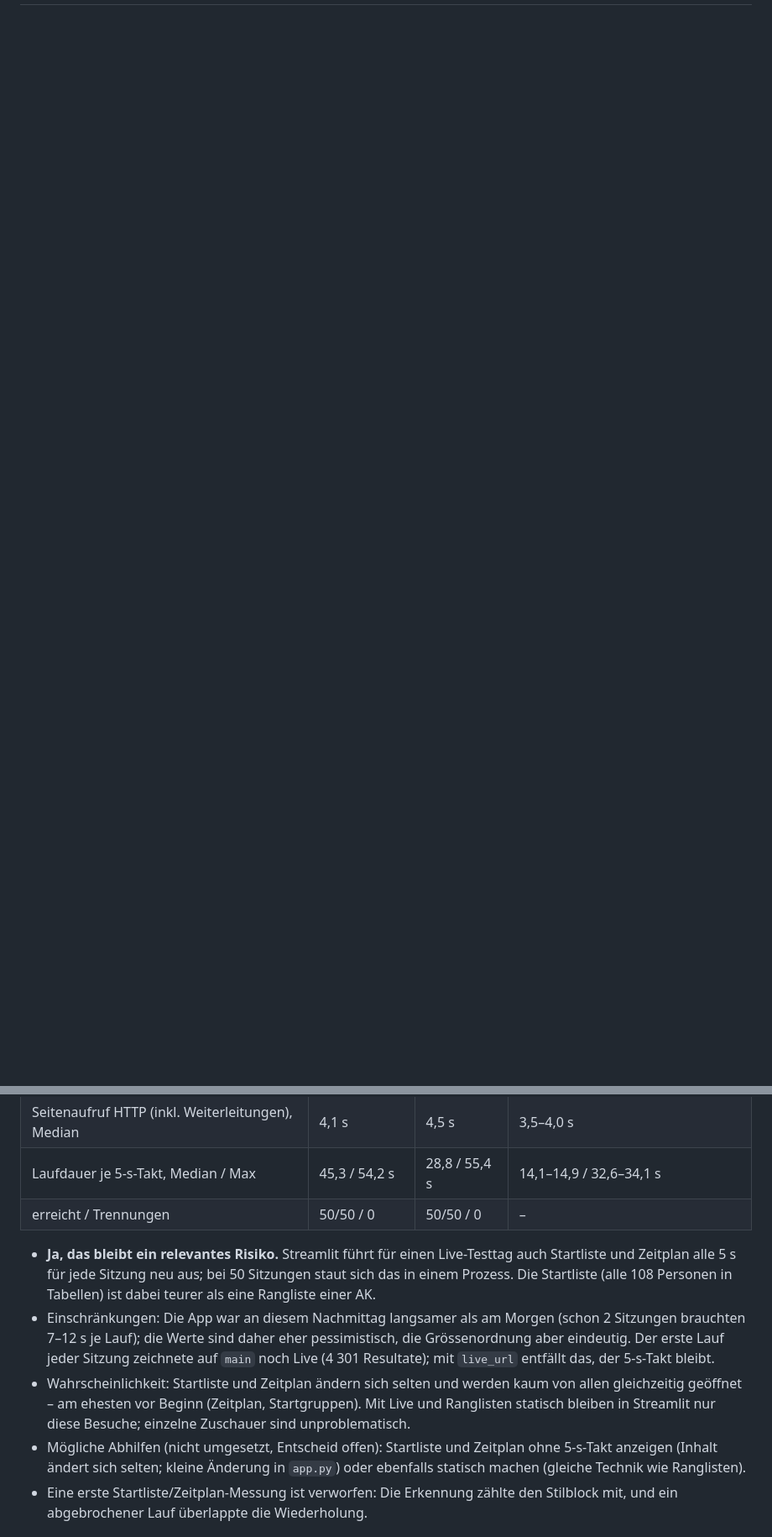
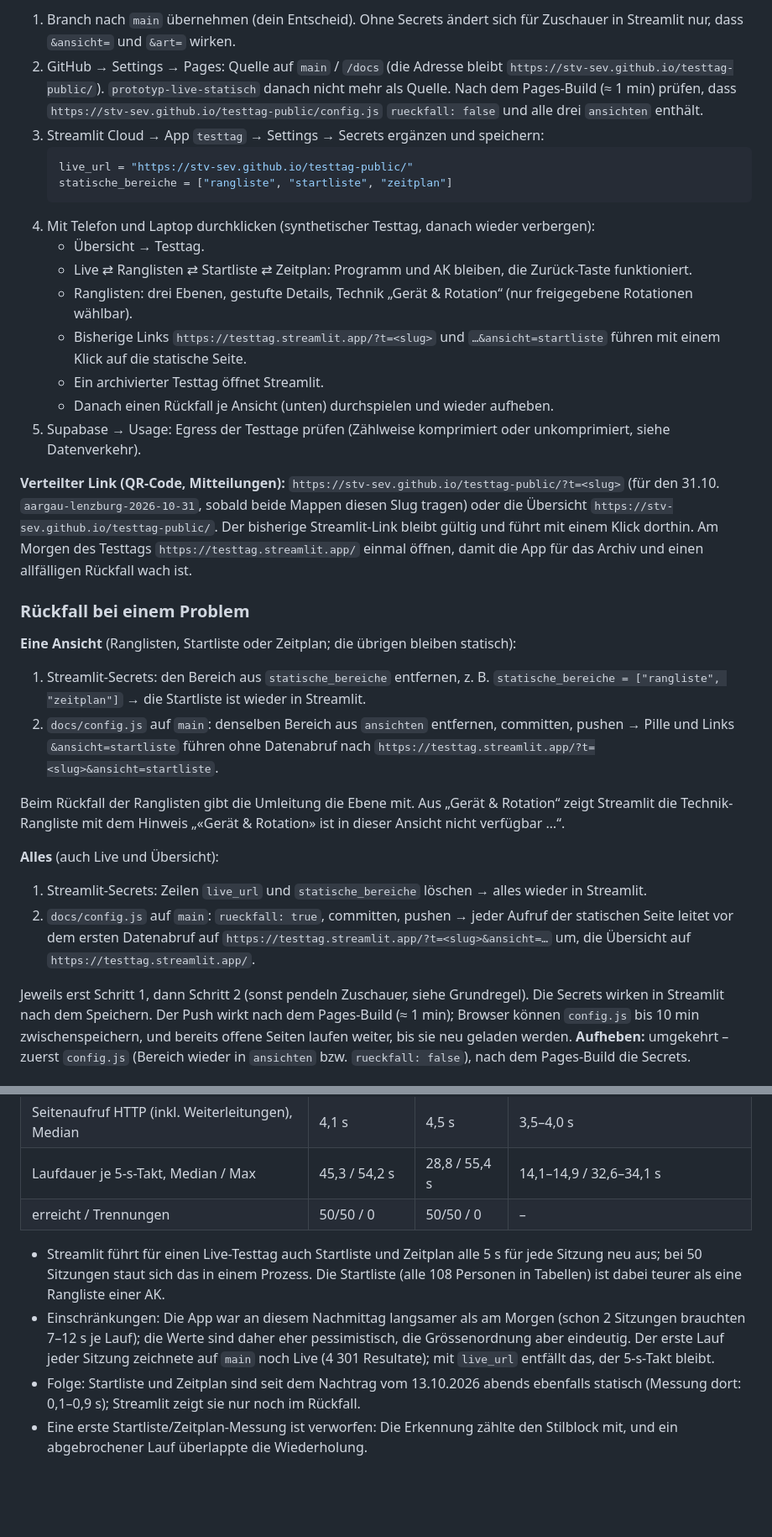
Before and after one commit to stv-sev/testtag-public, a Markdown page: prototyp/UMSTELLUNG.md, 2 parts joined by grey strips. Shown at 84% size. GitHub-like rendering; blank space fills up the shorter version.

````diff
--- a/prototyp/UMSTELLUNG.md
+++ b/prototyp/UMSTELLUNG.md
@@ -1,0 +53,49 @@
+1. Branch nach `main` übernehmen (dein Entscheid). Ohne Secrets ändert sich für Zuschauer in Streamlit nur, dass
+   `&ansicht=` und `&art=` wirken.
+2. GitHub → Settings → Pages: Quelle auf `main` / `/docs` (die Adresse bleibt `https://stv-sev.github.io/testtag-public/`).
+   `prototyp-live-statisch` danach nicht mehr als Quelle. Nach dem Pages-Build (≈ 1 min) prüfen, dass
+   `https://stv-sev.github.io/testtag-public/config.js` `rueckfall: false` und alle drei `ansichten` enthält.
+3. Streamlit Cloud → App `testtag` → Settings → Secrets ergänzen und speichern:
+   ```toml
+   live_url = "https://stv-sev.github.io/testtag-public/"
+   statische_bereiche = ["rangliste", "startliste", "zeitplan"]
+   ```
+4. Mit Telefon und Laptop durchklicken (synthetischer Testtag, danach wieder verbergen):
+   - Übersicht → Testtag.
+   - Live ⇄ Ranglisten ⇄ Startliste ⇄ Zeitplan: Programm und AK bleiben, die Zurück-Taste funktioniert.
+   - Ranglisten: drei Ebenen, gestufte Details, Technik „Gerät & Rotation“ (nur freigegebene Rotationen wählbar).
+   - Bisherige Links `https://testtag.streamlit.app/?t=<slug>` und `…&ansicht=startliste` führen mit einem Klick auf
+     die statische Seite.
+   - Ein archivierter Testtag öffnet Streamlit.
+   - Danach einen Rückfall je Ansicht (unten) durchspielen und wieder aufheben.
+5. Supabase → Usage: Egress der Testtage prüfen (Zählweise komprimiert oder unkomprimiert, siehe Datenverkehr).
+
+**Verteilter Link (QR-Code, Mitteilungen):** `https://stv-sev.github.io/testtag-public/?t=<slug>` (für den 31.10.
+`aargau-lenzburg-2026-10-31`, sobald beide Mappen diesen Slug tragen) oder die Übersicht
+`https://stv-sev.github.io/testtag-public/`. Der bisherige Streamlit-Link bleibt gültig und führt mit einem Klick
+dorthin. Am Morgen des Testtags `https://testtag.streamlit.app/` einmal öffnen, damit die App für das Archiv und
+einen allfälligen Rückfall wach ist.
+
+### Rückfall bei einem Problem
+
+**Eine Ansicht** (Ranglisten, Startliste oder Zeitplan; die übrigen bleiben statisch):
+1. Streamlit-Secrets: den Bereich aus `statische_bereiche` entfernen, z. B.
+   `statische_bereiche = ["rangliste", "zeitplan"]` → die Startliste ist wieder in Streamlit.
+2. `docs/config.js` auf `main`: denselben Bereich aus `ansichten` entfernen, committen, pushen → Pille und Links
+   `&ansicht=startliste` führen ohne Datenabruf nach `https://testtag.streamlit.app/?t=<slug>&ansicht=startliste`.
+
+Beim Rückfall der Ranglisten gibt die Umleitung die Ebene mit. Aus „Gerät & Rotation“ zeigt Streamlit die
+Technik-Rangliste mit dem Hinweis „«Gerät & Rotation» ist in dieser Ansicht nicht verfügbar …“.
+
+**Alles** (auch Live und Übersicht):
+1. Streamlit-Secrets: Zeilen `live_url` und `statische_bereiche` löschen → alles wieder in Streamlit.
+2. `docs/config.js` auf `main`: `rueckfall: true`, committen, pushen → jeder Aufruf der statischen Seite leitet vor
+   dem ersten Datenabruf auf `https://testtag.streamlit.app/?t=<slug>&ansicht=…` um, die Übersicht auf
+   `https://testtag.streamlit.app/`.
+
+Jeweils erst Schritt 1, dann Schritt 2 (sonst pendeln Zuschauer, siehe Grundregel). Die Secrets wirken in Streamlit
+nach dem Speichern. Der Push wirkt nach dem Pages-Build (≈ 1 min); Browser können `config.js` bis 10 min
+zwischenspeichern, und bereits offene Seiten laufen weiter, bis sie neu geladen werden.
+**Aufheben:** umgekehrt – zuerst `config.js` (Bereich wieder in `ansichten` bzw. `rueckfall: false`), nach dem
+Pages-Build die Secrets.
+
@@ -222,17 +281,14 @@ bzw. `zeitplan`), 13.10.2026 ab 16:22:
 | Laufdauer je 5-s-Takt, Median / Max | 45,3 / 54,2 s | 28,8 / 55,4 s | 14,1–14,9 / 32,6–34,1 s |
 | erreicht / Trennungen | 50/50 / 0 | 50/50 / 0 | – |
 
-- **Ja, das bleibt ein relevantes Risiko.** Streamlit führt für einen Live-Testtag auch Startliste und Zeitplan
-  alle 5 s für jede Sitzung neu aus; bei 50 Sitzungen staut sich das in einem Prozess. Die Startliste (alle
-  108 Personen in Tabellen) ist dabei teurer als eine Rangliste einer AK.
+- Streamlit führt für einen Live-Testtag auch Startliste und Zeitplan alle 5 s für jede Sitzung neu aus; bei
+  50 Sitzungen staut sich das in einem Prozess. Die Startliste (alle 108 Personen in Tabellen) ist dabei teurer als
+  eine Rangliste einer AK.
 - Einschränkungen: Die App war an diesem Nachmittag langsamer als am Morgen (schon 2 Sitzungen brauchten 7–12 s je
   Lauf); die Werte sind daher eher pessimistisch, die Grössenordnung aber eindeutig. Der erste Lauf jeder Sitzung
   zeichnete auf `main` noch Live (4 301 Resultate); mit `live_url` entfällt das, der 5-s-Takt bleibt.
-- Wahrscheinlichkeit: Startliste und Zeitplan ändern sich selten und werden kaum von allen gleichzeitig geöffnet –
-  am ehesten vor Beginn (Zeitplan, Startgruppen). Mit Live und Ranglisten statisch bleiben in Streamlit nur diese
-  Besuche; einzelne Zuschauer sind unproblematisch.
-- Mögliche Abhilfen (nicht umgesetzt, Entscheid offen): Startliste und Zeitplan ohne 5-s-Takt anzeigen (Inhalt ändert
-  sich selten; kleine Änderung in `app.py`) oder ebenfalls statisch machen (gleiche Technik wie Ranglisten).
+- Folge: Startliste und Zeitplan sind seit dem Nachtrag vom 13.10.2026 abends ebenfalls statisch
+  (Messung dort: 0,1–0,9 s); Streamlit zeigt sie nur noch im Rückfall.
 - Eine erste Startliste/Zeitplan-Messung ist verworfen: Die Erkennung zählte den Stilblock mit, und ein
   abgebrochener Lauf überlappte die Wiederholung.
 
````
Also changed, not shown: other parts of prototyp/UMSTELLUNG.md (+83 -112 lines).
